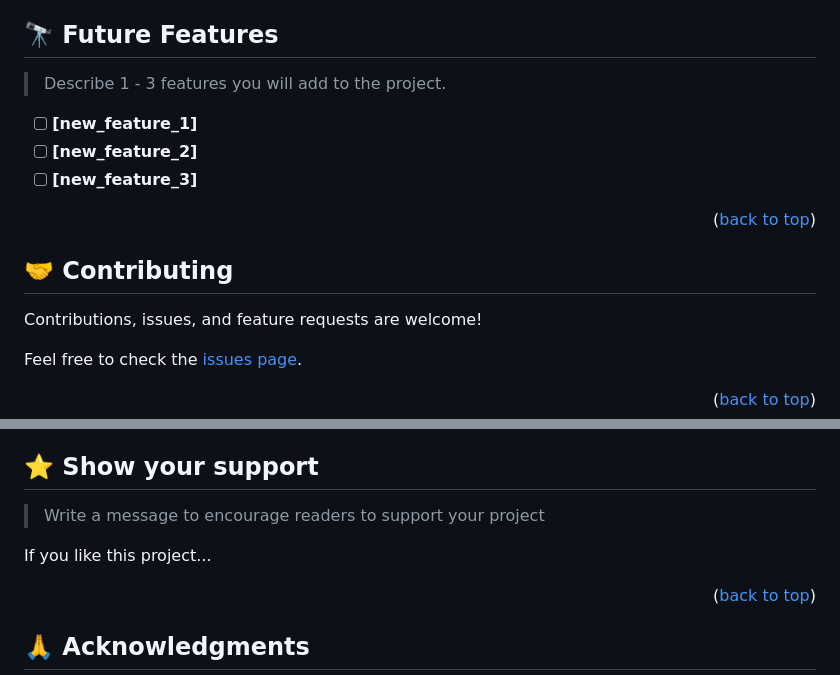
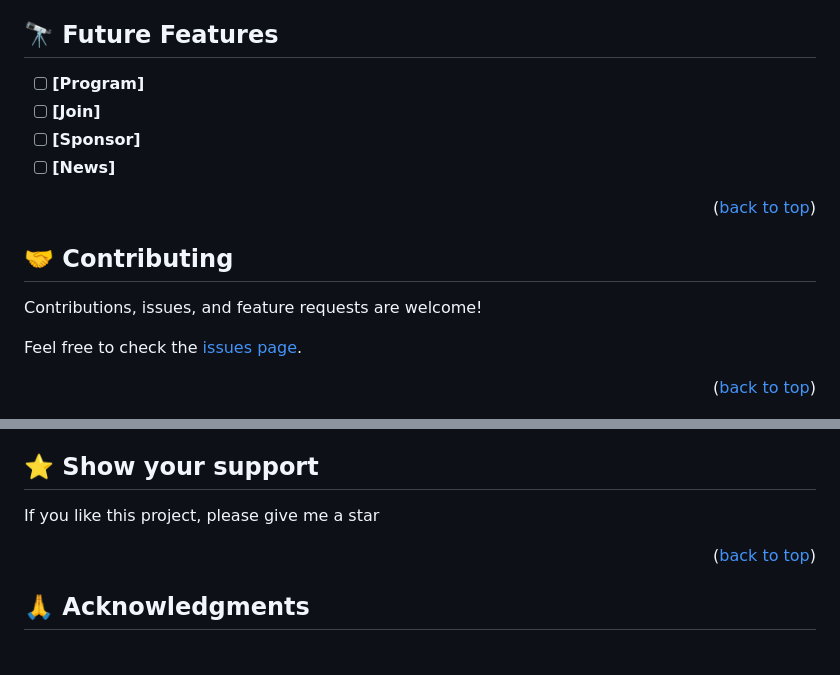
Before and after one commit to Kal2403/capstone-project, a Markdown page: README.md, 2 parts joined by grey strips. GitHub-like rendering; blank space fills up the shorter version.

```diff
--- a/README.md
+++ b/README.md
@@ -224,10 +128,9 @@ Example:
 ## 🔭 Future Features <a name="future-features"></a>
 
-> Describe 1 - 3 features you will add to the project.
-
-- [ ] **[new_feature_1]**
-- [ ] **[new_feature_2]**
-- [ ] **[new_feature_3]**
+- [ ] **[Program]**
+- [ ] **[Join]**
+- [ ] **[Sponsor]**
+- [ ] **[News]**
 
 <p align="right">(<a href="#readme-top">back to top</a>)</p>
 
@@ -246,8 +147,6 @@ Feel free to check the [issues page](../../issues/).
 ## ⭐️ Show your support <a name="support"></a>
 
-> Write a message to encourage readers to support your project
-
-If you like this project...
+If you like this project, please give me a star
 
 <p align="right">(<a href="#readme-top">back to top</a>)</p>
 
```
Also changed, not shown: other parts of README.md (+44 -164 lines).
